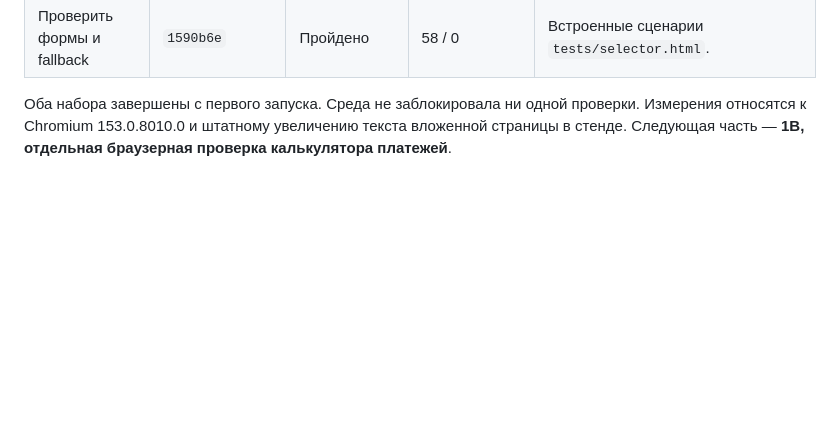
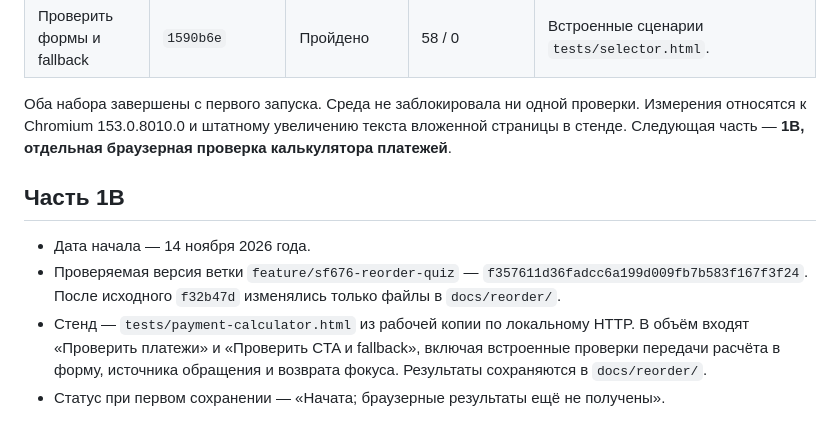
Before and after one commit to volkov43-beep/sf676, a Markdown page: docs/reorder/README.md, the part around the change. Rendered like a GitHub page; blank space fills up the shorter version.

Commit message:
СФ676 — зафиксировать начало браузерной проверки калькулятора (1В)

```diff
--- a/docs/reorder/README.md
+++ b/docs/reorder/README.md
@@ -147,3 +147,10 @@ Chromium 153.0.8010.0, headless. Окно браузера 1500 × 1000 CSS px,
 | Проверить формы и fallback | `1590b6e` | Пройдено | 58 / 0 | Встроенные сценарии `tests/selector.html`. |
 
 Оба набора завершены с первого запуска. Среда не заблокировала ни одной проверки. Измерения относятся к Chromium 153.0.8010.0 и штатному увеличению текста вложенной страницы в стенде. Следующая часть — **1В, отдельная браузерная проверка калькулятора платежей**.
+
+## Часть 1В
+
+- Дата начала — 14 ноября 2026 года.
+- Проверяемая версия ветки `feature/sf676-reorder-quiz` — `f357611d36fadcc6a199d009fb7b583f167f3f24`. После исходного `f32b47d` изменялись только файлы в `docs/reorder/`.
+- Стенд — `tests/payment-calculator.html` из рабочей копии по локальному HTTP. В объём входят «Проверить платежи» и «Проверить CTA и fallback», включая встроенные проверки передачи расчёта в форму, источника обращения и возврата фокуса. Результаты сохраняются в `docs/reorder/`.
+- Статус при первом сохранении — «Начата; браузерные результаты ещё не получены».
```
